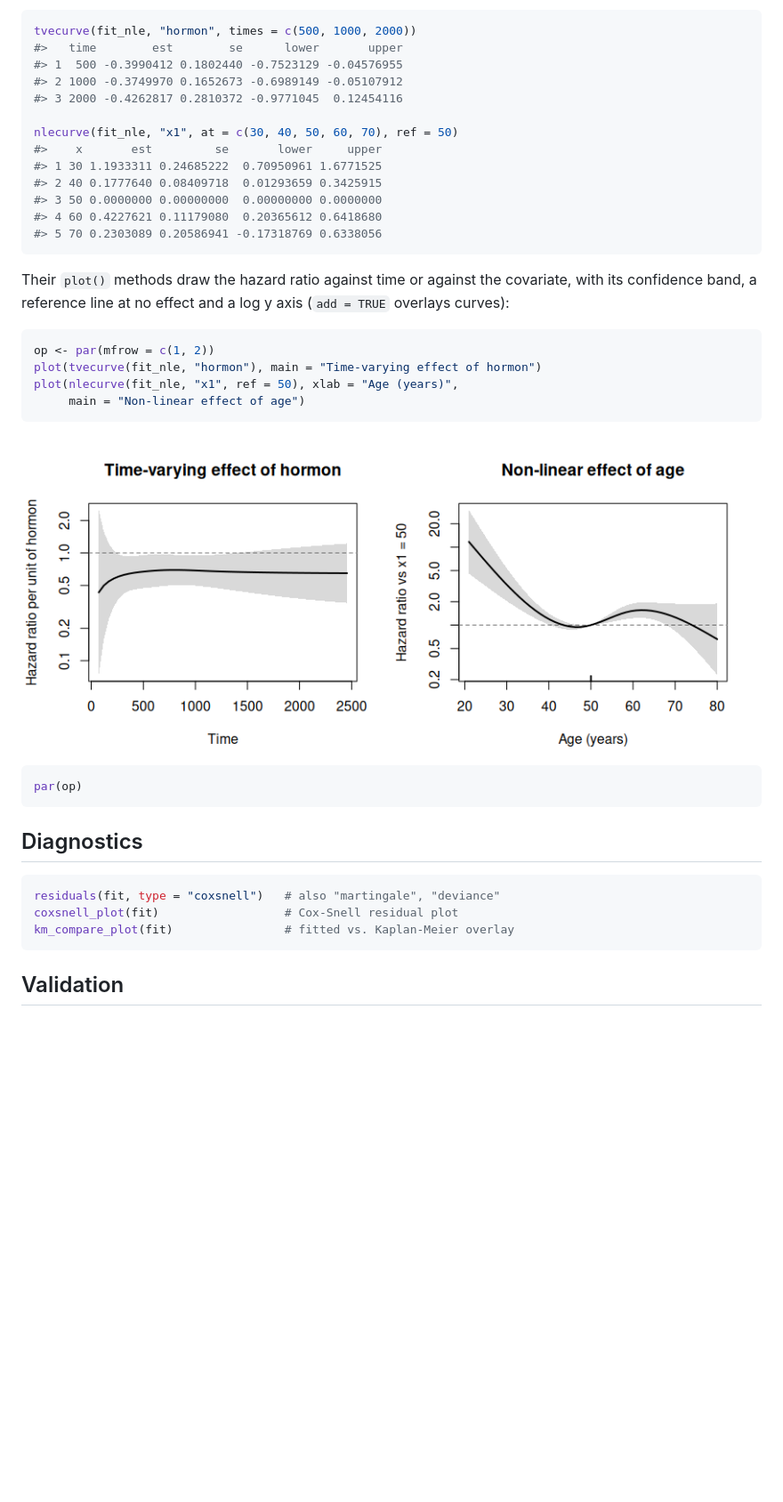
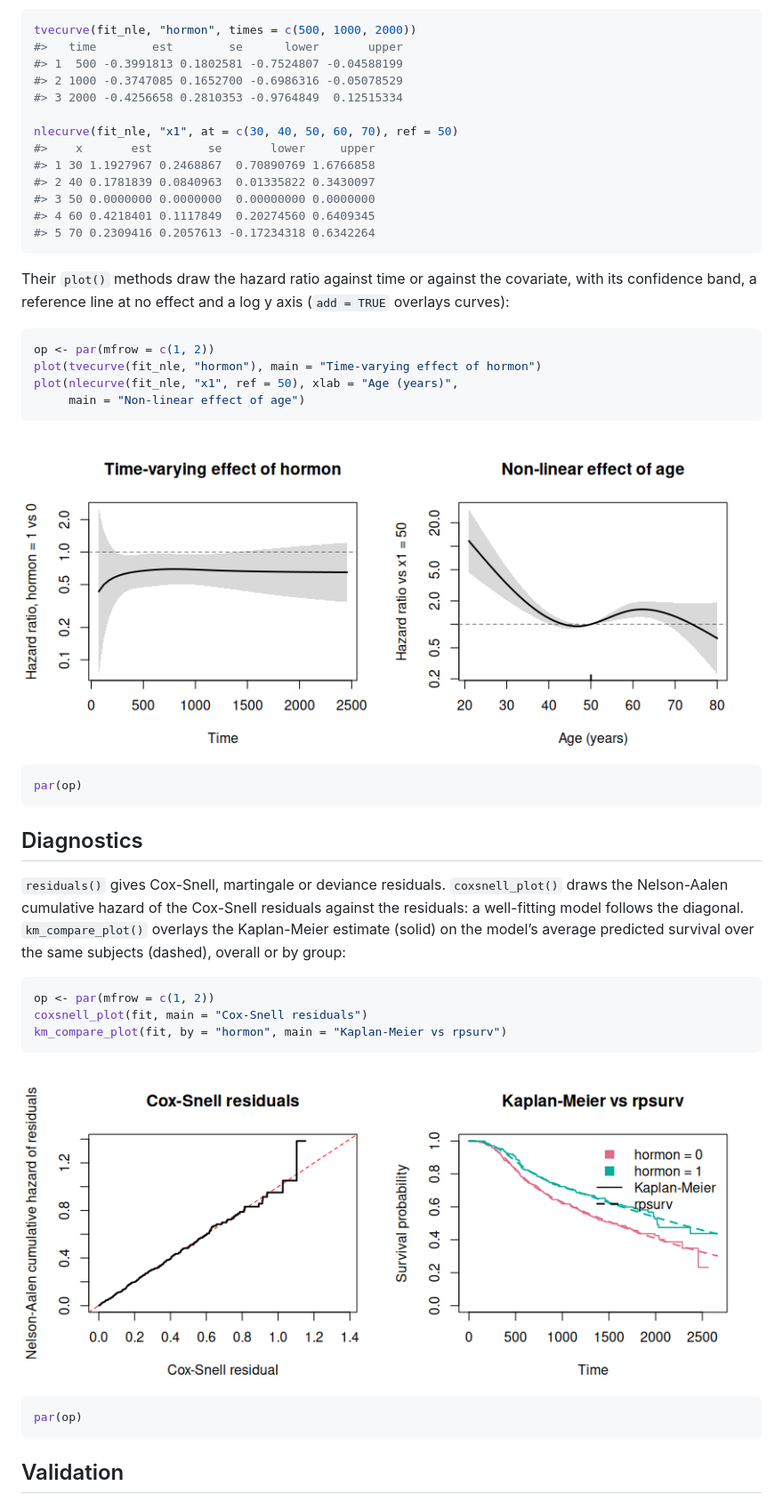
Before and after one commit to ielbadisy/rpsurv, a Markdown page: README.md, the part around one of its changes. Shown at 89% size. GitHub-like rendering; pictures changed too: man/figures/README-curves-plot-1.png, man/figures/README-diagnostics-1.png (added); blank space fills up the shorter version.

Commit message:
README: built-in plots, factor example, live benchmark tables

````diff
--- a/README.md
+++ b/README.md
@@ -179,17 +207,17 @@ g(x) - g(ref). Both come with delta-method 95% confidence limits:
 ``` r
 tvecurve(fit_nle, "hormon", times = c(500, 1000, 2000))
 #>   time        est        se      lower       upper
-#> 1  500 -0.3990412 0.1802440 -0.7523129 -0.04576955
-#> 2 1000 -0.3749970 0.1652673 -0.6989149 -0.05107912
-#> 3 2000 -0.4262817 0.2810372 -0.9771045  0.12454116
+#> 1  500 -0.3991813 0.1802581 -0.7524807 -0.04588199
+#> 2 1000 -0.3747085 0.1652700 -0.6986316 -0.05078529
+#> 3 2000 -0.4256658 0.2810353 -0.9764849  0.12515334
 
 nlecurve(fit_nle, "x1", at = c(30, 40, 50, 60, 70), ref = 50)
-#>    x       est         se       lower     upper
-#> 1 30 1.1933311 0.24685222  0.70950961 1.6771525
-#> 2 40 0.1777640 0.08409718  0.01293659 0.3425915
-#> 3 50 0.0000000 0.00000000  0.00000000 0.0000000
-#> 4 60 0.4227621 0.11179080  0.20365612 0.6418680
-#> 5 70 0.2303089 0.20586941 -0.17318769 0.6338056
+#>    x       est        se       lower     upper
+#> 1 30 1.1927967 0.2468867  0.70890769 1.6766858
+#> 2 40 0.1781839 0.0840963  0.01335822 0.3430097
+#> 3 50 0.0000000 0.0000000  0.00000000 0.0000000
+#> 4 60 0.4218401 0.1117849  0.20274560 0.6409345
+#> 5 70 0.2309416 0.2057613 -0.17234318 0.6342264
 ```
 
 Their `plot()` methods draw the hazard ratio against time or against the
@@ -211,10 +239,23 @@ par(op)
 
 ## Diagnostics
 
+`residuals()` gives Cox-Snell, martingale or deviance residuals.
+`coxsnell_plot()` draws the Nelson-Aalen cumulative hazard of the
+Cox-Snell residuals against the residuals: a well-fitting model follows
+the diagonal. `km_compare_plot()` overlays the Kaplan-Meier estimate
+(solid) on the model’s average predicted survival over the same subjects
+(dashed), overall or by group:
+
 ``` r
-residuals(fit, type = "coxsnell")   # also "martingale", "deviance"
-coxsnell_plot(fit)                  # Cox-Snell residual plot
-km_compare_plot(fit)                # fitted vs. Kaplan-Meier overlay
+op <- par(mfrow = c(1, 2))
+coxsnell_plot(fit, main = "Cox-Snell residuals")
+km_compare_plot(fit, by = "hormon", main = "Kaplan-Meier vs rpsurv")
+```
+
+<img src="man/figures/README-diagnostics-1.png" alt="" width="100%" />
+
+``` r
+par(op)
 ```
 
 ## Validation
````
Also changed, not shown: other parts of README.md (+84 -41 lines), man/figures/README-factor-1.png (added), man/figures/README-predict-1.png, man/figures/README-predict-scales-1.png (added), 1 other file.
